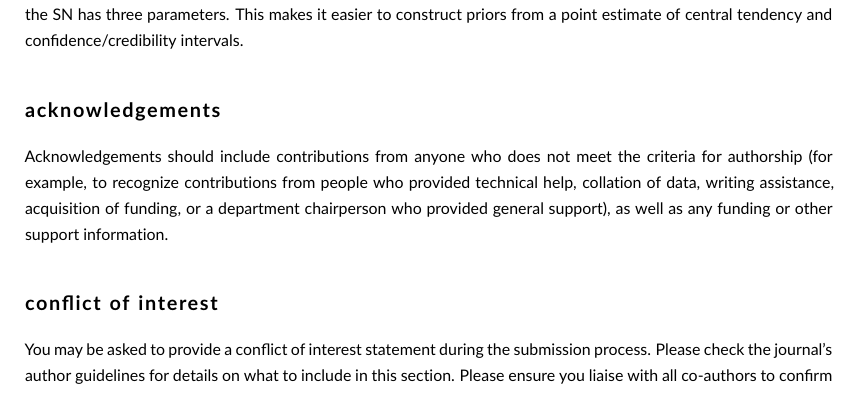
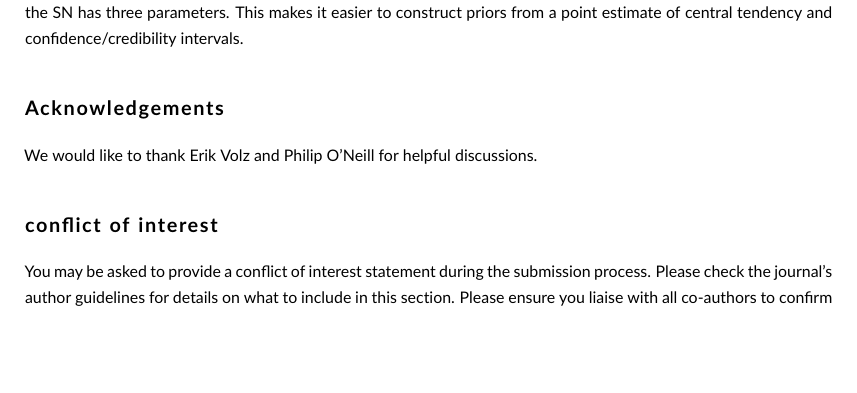
Before and after one commit to maxbiostat/R0_uncertainty, a LaTeX document (R0_prior.tex): part of page 6 of 7, cut so that both start at the same text, the shorter picture padded with empty space. Compiled offline with pdfLaTeX.

Commit message:
adding acknowledgements so we don't forget them

```diff
--- a/R0_prior.tex
+++ b/R0_prior.tex
@@ -264,8 +264,8 @@ f_{\rr}^\prime(r \mid k_{\beta}, \theta_{\beta}, k_{\gamma}, \theta_{\gamma}, N)
 This makes it easier to construct priors from a point estimate of central tendency and confidence/credibility intervals.
 %TODO
 
-\section*{acknowledgements}
-Acknowledgements should include contributions from anyone who does not meet the criteria for authorship (for example, to recognize contributions from people who provided technical help, collation of data, writing assistance, acquisition of funding, or a department chairperson who provided general support), as well as any funding or other support information.
+\section*{Acknowledgements}
+We would like to thank Erik Volz and Philip O'Neill for helpful discussions.
 
 \section*{conflict of interest}
 You may be asked to provide a conflict of interest statement during the submission process. Please check the journal's author guidelines for details on what to include in this section. Please ensure you liaise with all co-authors to confirm agreement with the final statement.
```
Also changed, not shown: R0_prior.pdf.
